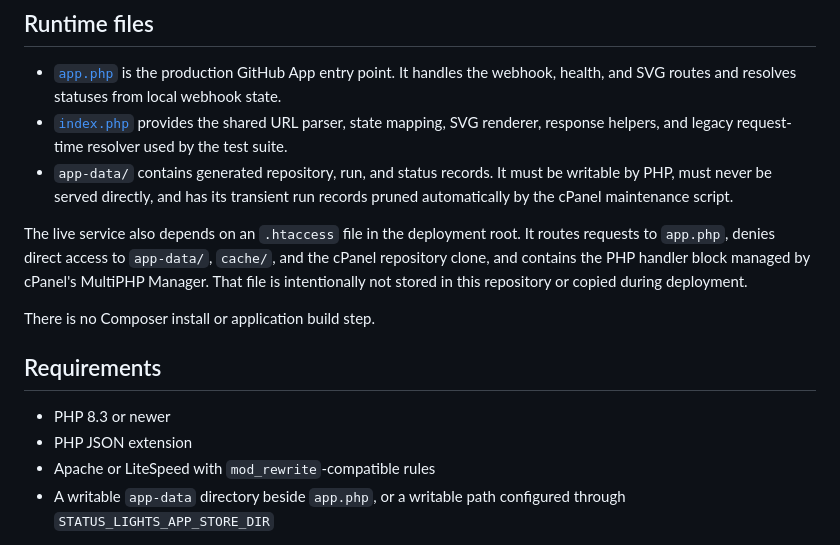
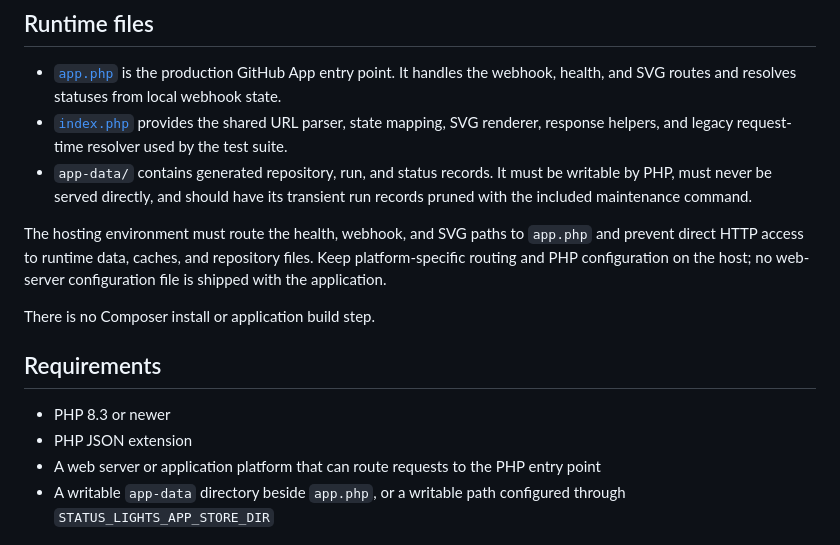
Before and after one commit to KingBain/status-lights, a Markdown page: generator/README.md, the part around one of its changes. Rendered like a GitHub page.

```diff
--- a/generator/README.md
+++ b/generator/README.md
@@ -14,13 +14,12 @@ Normal SVG requests do not call the GitHub REST API.
 - [`index.php`](index.php) provides the shared URL parser, state mapping, SVG renderer, response
   helpers, and legacy request-time resolver used by the test suite.
 - `app-data/` contains generated repository, run, and status records. It must be writable by PHP,
-  must never be served directly, and has its transient run records pruned automatically by the
-  cPanel maintenance script.
+  must never be served directly, and should have its transient run records pruned with the included
+  maintenance command.
 
-The live service also depends on an `.htaccess` file in the deployment root. It routes requests to
-`app.php`, denies direct access to `app-data/`, `cache/`, and the cPanel repository clone, and
-contains the PHP handler block managed by cPanel's MultiPHP Manager. That file is intentionally not
-stored in this repository or copied during deployment.
+The hosting environment must route the health, webhook, and SVG paths to `app.php` and prevent
+direct HTTP access to runtime data, caches, and repository files. Keep platform-specific routing
+and PHP configuration on the host; no web-server configuration file is shipped with the application.
 
 There is no Composer install or application build step.
 
@@ -28,7 +27,7 @@ There is no Composer install or application build step.
 
 - PHP 8.3 or newer
 - PHP JSON extension
-- Apache or LiteSpeed with `mod_rewrite`-compatible rules
+- A web server or application platform that can route requests to the PHP entry point
 - A writable `app-data` directory beside `app.php`, or a writable path configured through
   `STATUS_LIGHTS_APP_STORE_DIR`
 
```
Also changed, not shown: other parts of generator/README.md (+22 -59 lines).
